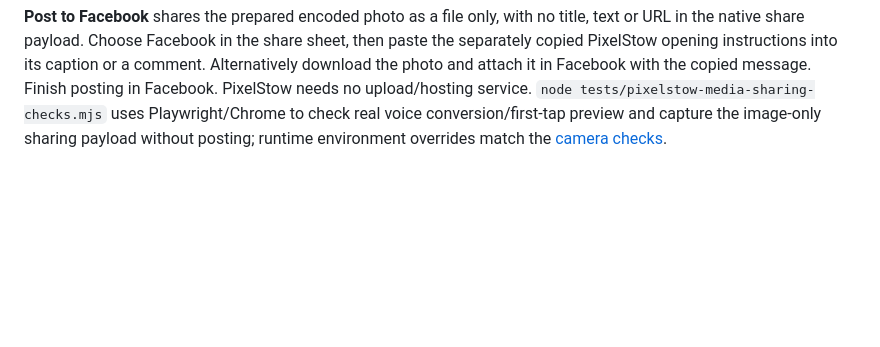
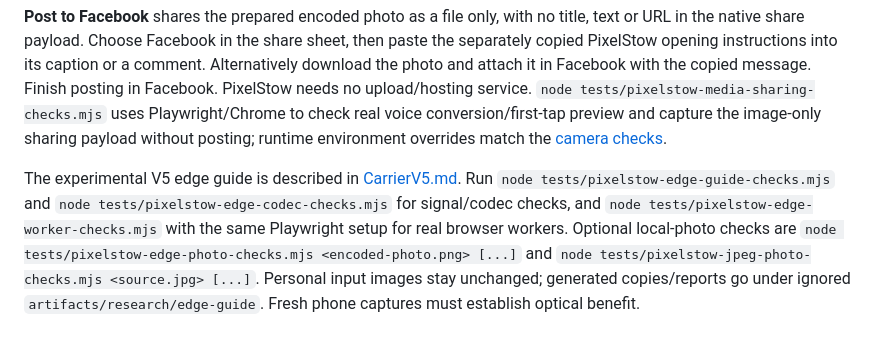
Before and after one commit to acakebread/TileStormDataHosting, a Markdown page: README.md, the part around the change. Rendered like a GitHub page; blank space fills up the shorter version.

```diff
--- a/README.md
+++ b/README.md
@@ -57,3 +57,13 @@ upload/hosting service. `node tests/pixelstow-media-sharing-checks.mjs` uses
 Playwright/Chrome to check real voice conversion/first-tap preview and capture
 the image-only sharing payload without posting; runtime environment overrides
 match the [camera checks](docs/CameraCapture.md).
+
+The experimental V5 edge guide is described in [CarrierV5.md](docs/CarrierV5.md#subtle-known-interval-edge-guide-16-october-2026).
+Run `node tests/pixelstow-edge-guide-checks.mjs` and
+`node tests/pixelstow-edge-codec-checks.mjs` for signal/codec checks, and
+`node tests/pixelstow-edge-worker-checks.mjs` with the same Playwright setup for
+real browser workers. Optional local-photo checks are
+`node tests/pixelstow-edge-photo-checks.mjs <encoded-photo.png> [...]` and
+`node tests/pixelstow-jpeg-photo-checks.mjs <source.jpg> [...]`.
+Personal input images stay unchanged; generated copies/reports go under ignored
+`artifacts/research/edge-guide`. Fresh phone captures must establish optical benefit.
```
